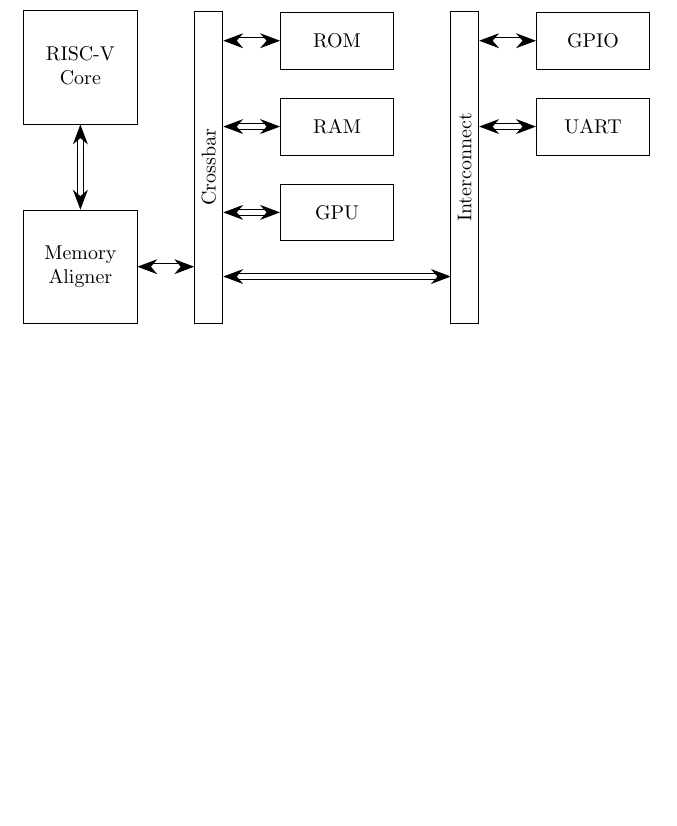
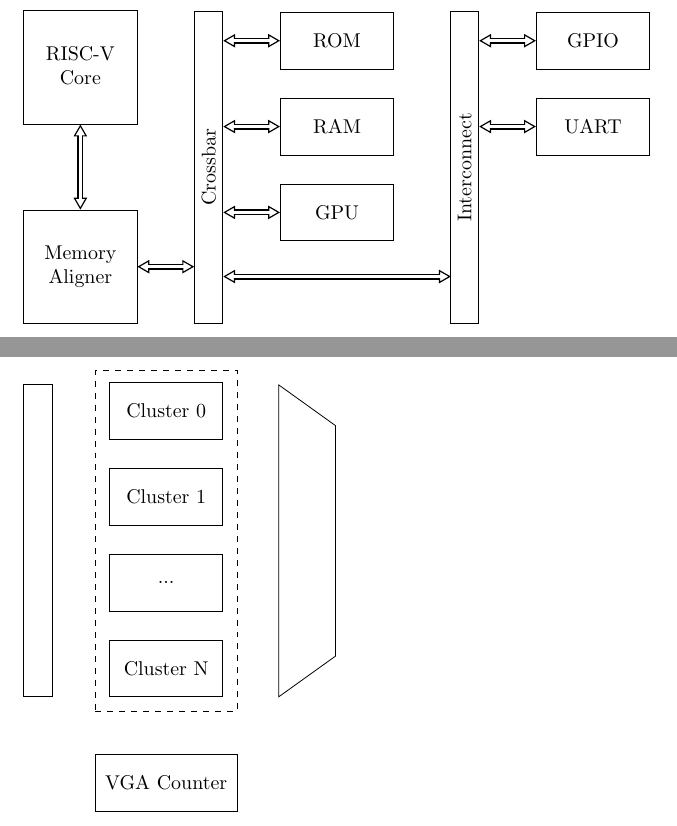
Before and after one commit to alencar-felipe/mea-craft, a LaTeX document (report/report.tex): part of page 2 of 2 before the commit and two parts of pages 2 and 3 of 3 after it, the two joined at a grey line, cut so that both start at the same text, the shorter picture padded with empty space. Compiled offline with pdfLaTeX.

Commit message:
nice arrow

```diff
--- a/report/report.tex
+++ b/report/report.tex
@@ -164,70 +170,97 @@ development time and effort.
     below=0.5cm of gpio
 ]  (uart) {UART};
 
-\draw[myarrow] (core.south) -- (aligner.north);
+\draw[dbusarrow] (core.south) -- (aligner.north);
 
 \node[right=1cm of aligner] (ref0) {};
-\draw[myarrow] (aligner.east) -- (ref0);
+\draw[dbusarrow] (aligner.east) -- (ref0);
 
 \node[left=1cm of rom] (ref1) {};
-\draw[myarrow] (rom.west) -- (ref1);
+\draw[dbusarrow] (rom.west) -- (ref1);
 
 \node[left=1cm of ram] (ref2) {};
-\draw[myarrow] (ram.west) -- (ref2);
+\draw[dbusarrow] (ram.west) -- (ref2);
 
 \node[left=1cm of gpu] (ref3) {};
-\draw[myarrow] (gpu.west) -- (ref3);
+\draw[dbusarrow] (gpu.west) -- (ref3);
 
 \node[below left=0.5cm and 1cm of gpu] (ref4) {};
 \node[below right=0.5cm and 1cm of gpu] (ref5) {};
-\draw[myarrow] (ref4) -- (ref5);
+\draw[dbusarrow] (ref4) -- (ref5);
 
 \node[left=1cm of gpio] (ref6) {};
-\draw[myarrow] (gpio.west) -- (ref6);
+\draw[dbusarrow] (gpio.west) -- (ref6);
 
 \node[left=1cm of uart] (ref7) {};
-\draw[myarrow] (uart.west) -- (ref7);
+\draw[dbusarrow] (uart.west) -- (ref7);
+
+\end{tikzpicture}
+
+\pagebreak
+
+\begin{tikzpicture}
+
+\node [draw,
+    minimum width=2cm,
+    minimum height=1cm,
+] (cluster_0) {Cluster 0};
+
+\node [draw,
+    minimum width=2cm,
+    minimum height=1cm,
+    below=0.5cm of cluster_0
+] (cluster_1) {Cluster 1};
+
+\node [draw,
+    minimum width=2cm,
+    minimum height=1cm,
+    below=0.5cm of cluster_1
+] (cluster_dot) {...};
+
+\node [draw,
+    minimum width=2cm,
+    minimum height=1cm,
+    below=0.5cm of cluster_dot
+] (cluster_n) {Cluster N};
+
+\node [draw,
+    dashed,
+    minimum width=2.5cm,
+    minimum height=6cm,
+    rotate=180,
+    below right=0.25cm and 0.25cm of cluster_n
+] (clusters) {};
+
+\node [draw,
+    minimum width=2.5cm,
+    minimum height=1cm,
+    below=1cm of cluster_n
+] (vga) {VGA Counter};
+
+\node [draw,
+    minimum width=0.5cm,
+    minimum height=5.5cm,
+    below left=-2.5cm and 1cm of cluster_1
+] (interconnect) {};
+
+\node[draw,
+    shape=trapezium,
+    trapezium left angle=80,
+    trapezium right angle=80,
+    rotate=-90,
+    minimum width=5.5cm,
+    minimum height=1cm,
+    trapezium stretches=true,
+    below right=-3.25cm and 5cm of interconnect
+] (mux) {};
 
 % \node [draw,
-%     minimum width=2cm,
-%     minimum height=2cm,
-%     right=1.5cm of core
-% ]  (aligner) {\begin{tabular}{c} Memory \\ Aligner \end{tabular}};
-
-% % System H(s)
-% \node [draw,
-%     fill=SpringGreen,
-%     minimum width=2cm,
-%     minimum height=1.2cm,
-%     right=1.5cm of controller
-% ] (system) {$H(s)$};
-
-% % Sensor block
-% \node [draw,
-%     fill=SeaGreen,
-%     minimum width=2cm,
-%     minimum height=1.2cm,
-%     below right= 1cm and -0.25cm of controller
-% ]  (sensor) {$G(s)$};
-
-% % Arrows with text label
-% \draw[-stealth] (sum.east) -- (controller.west)
-%     node[midway,above]{$e$};
-
-% \draw[-stealth] (controller.east) -- (system.west)
-%     node[midway,above]{$u$};
-
-% \draw[-stealth] (system.east) -- ++ (1.25,0)
-%     node[midway](output){}node[midway,above]{$y$};
-
-% \draw[-stealth] (output.center) |- (sensor.east);
-
-% \draw[-stealth] (sensor.west) -| (sum.south)
-%     node[near end,left]{$y_m$};
-
-% \draw (sum.west) -- ++(-1,0)
-%     node[midway,above]{$y_{ref}$};
-
+%     shape=trapezium,
+%     rotate=-90,
+%     minimum width=0.5cm,
+%     minimum height=5.5cm,
+%     below right=-2.5cm and 1cm of cluster_1
+% ] (mux) {};
 
 \end{tikzpicture}
 
```
Also changed, not shown: report/report.pdf, report/report.tex (22 more changed lines).
